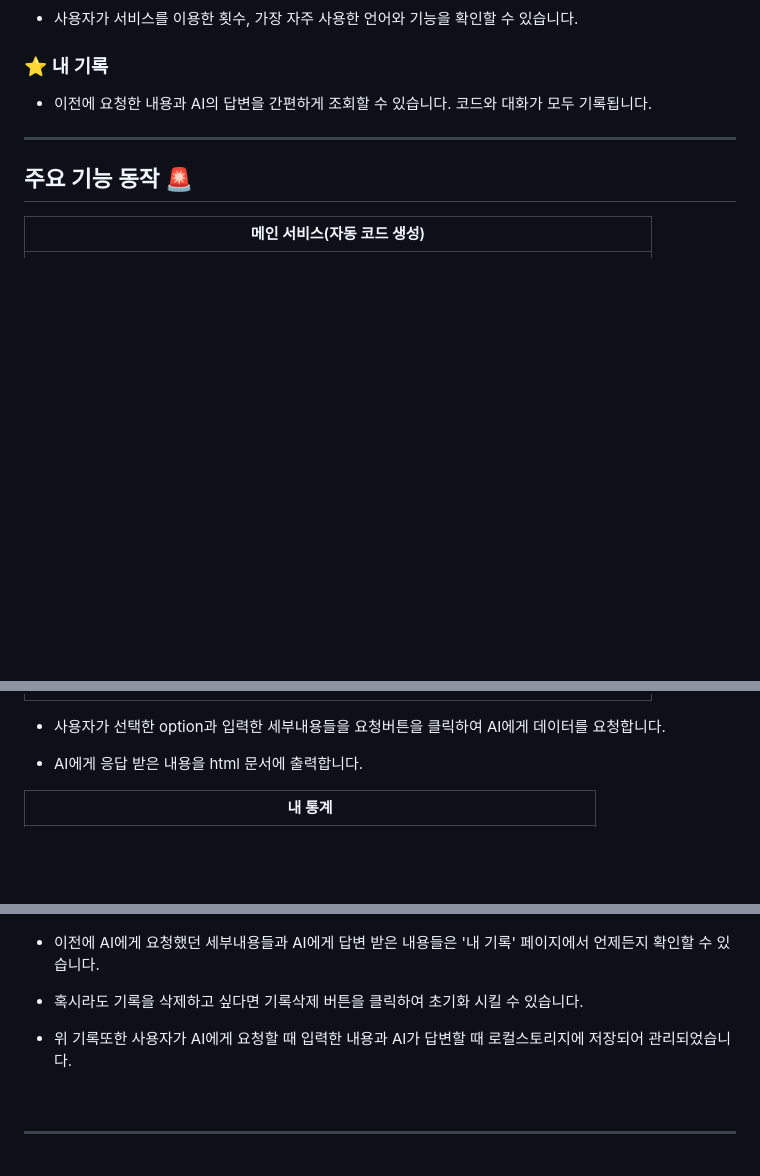
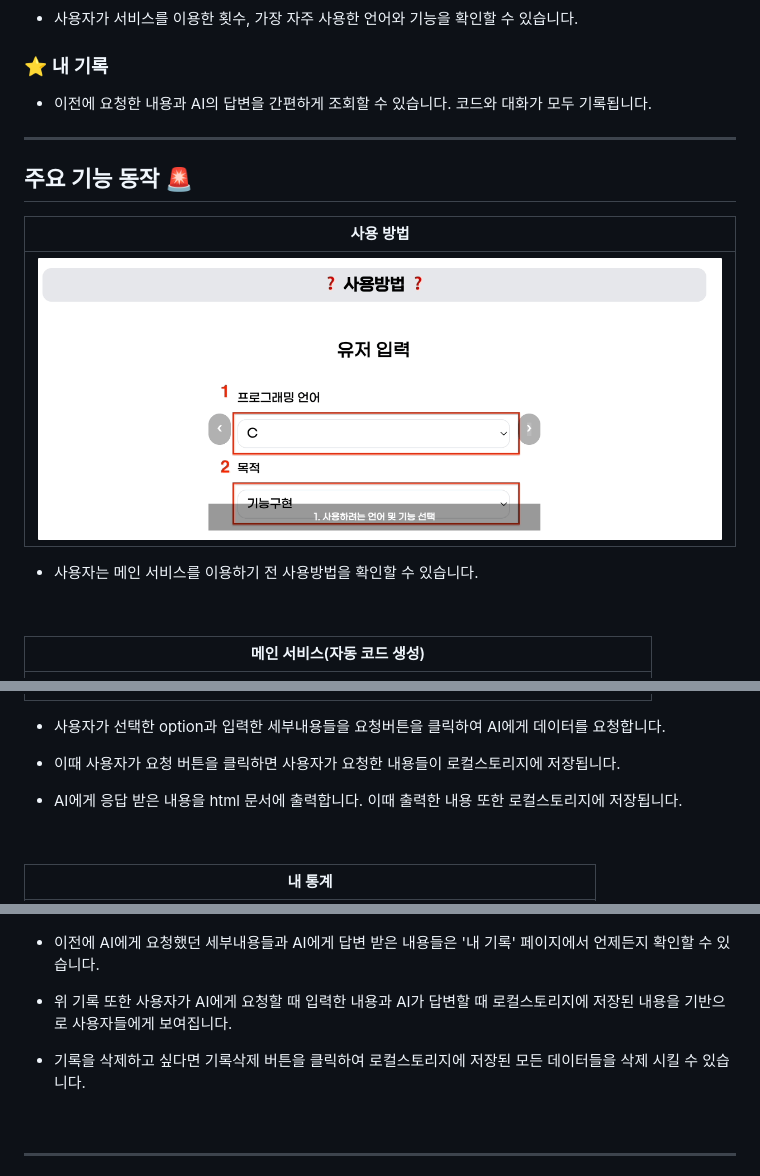
Before and after one commit to HiImYong99/Auto-Generate-Code, a Markdown page: README.md, 3 parts joined by grey strips. Drawn GitHub-style; pictures changed too: asset/img/howto.gif (added); blank space fills up the shorter version.

```diff
--- a/README.md
+++ b/README.md
@@ -144,13 +144,24 @@ Auto-Coding은 AI가 코드를 대신 작성해 주는 서비스입니다.
 
 ## <span id="main-exe">주요 기능 동작 🚨
 
+|              사용 방법               |
+| :----------------------------------: |
+| <img src="./asset/img/howto.gif"  /> |
+
+- 사용자는 메인 서비스를 이용하기 전 사용방법을 확인할 수 있습니다.
+
+  <br>
+
 |       메인 서비스(자동 코드 생성)       |
 | :-------------------------------------: |
 | <img src="./asset/img/mainFunc.gif"  /> |
 
 - 사용자가 선택한 option과 입력한 세부내용들을 요청버튼을 클릭하여 AI에게 데이터를 요청합니다.
 
-- AI에게 응답 받은 내용을 html 문서에 출력합니다.
+- 이때 사용자가 요청 버튼을 클릭하면 사용자가 요청한 내용들이 로컬스토리지에 저장됩니다.
+
+- AI에게 응답 받은 내용을 html 문서에 출력합니다. 이때 출력한 내용 또한 로컬스토리지에 저장됩니다.
+
   <br>
 
 |                내 통계                 |
@@ -169,9 +180,9 @@ Auto-Coding은 AI가 코드를 대신 작성해 주는 서비스입니다.
 
 - 이전에 AI에게 요청했던 세부내용들과 AI에게 답변 받은 내용들은 '내 기록' 페이지에서 언제든지 확인할 수 있습니다.
 
-- 혹시라도 기록을 삭제하고 싶다면 기록삭제 버튼을 클릭하여 초기화 시킬 수 있습니다.
+- 위 기록 또한 사용자가 AI에게 요청할 때 입력한 내용과 AI가 답변할 때 로컬스토리지에 저장된 내용을 기반으로 사용자들에게 보여집니다.
 
-- 위 기록또한 사용자가 AI에게 요청할 때 입력한 내용과 AI가 답변할 때 로컬스토리지에 저장되어 관리되었습니다.
+- 기록을 삭제하고 싶다면 기록삭제 버튼을 클릭하여 로컬스토리지에 저장된 모든 데이터들을 삭제 시킬 수 있습니다.
 
   <br>
 
```
Also changed, not shown: other parts of README.md (+2 -3 lines).
